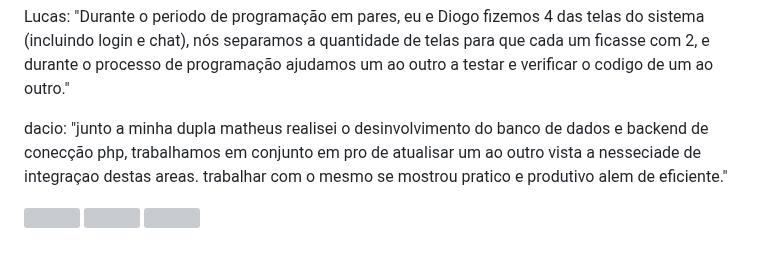
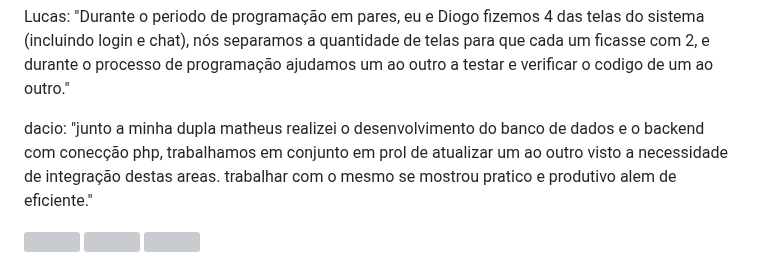
Before and after one commit to matheusarsenal/MED-ORG, a Markdown page: README.md, the part around the change. GitHub-like rendering; grey boxes are pictures that could not be loaded.

```diff
--- a/README.md
+++ b/README.md
@@ -120,7 +120,7 @@ David: "Eu e Antônio ficamos responsáveis pelas 3 telas de menu, sendo elas a
 
 Lucas: "Durante o periodo de programação em pares, eu e Diogo fizemos 4 das telas do sistema (incluindo login e chat), nós separamos a quantidade de telas para que cada um ficasse com 2, e durante o processo de programação ajudamos um ao outro a testar e verificar o codigo de um ao outro."
 
-dacio: "junto a minha dupla matheus realisei o desinvolvimento do banco de dados e backend de conecção php, trabalhamos em conjunto em pro de atualisar um ao outro vista a nesseciade de integraçao destas areas. trabalhar com o mesmo se mostrou pratico e produtivo alem de eficiente."
+dacio: "junto a minha dupla matheus realizei o desenvolvimento do banco de dados e o backend com conecção php, trabalhamos em conjunto em prol de atualizar um ao outro visto a necessidade de integração destas areas. trabalhar com o mesmo se mostrou pratico e produtivo alem de eficiente."
 
 <img src="https://github.com/user-attachments/assets/aabb1692-423b-4114-acba-470c70ea0205" width="400"/>
 
```
